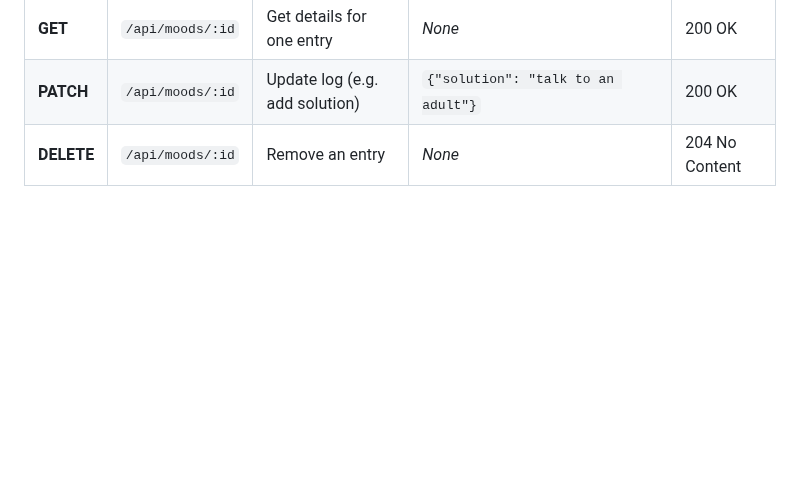
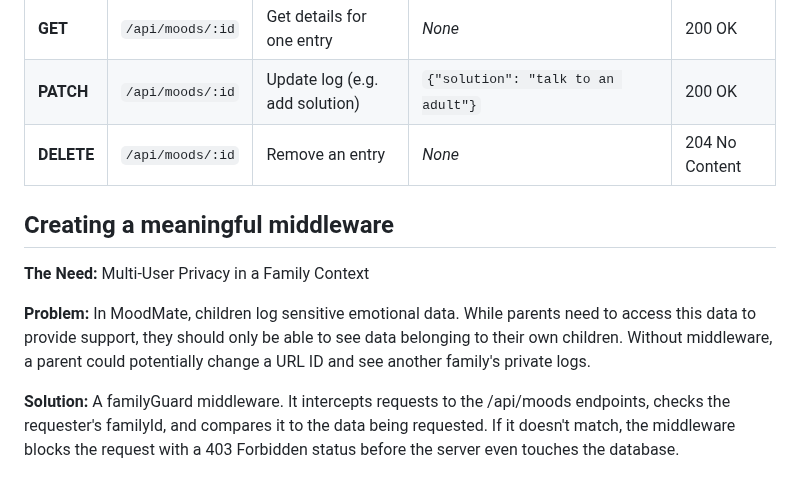
Before and after one commit to HannahEleenN/MM207_MoodMate_app, a Markdown page: README.md, the part around the change. GitHub-like rendering; blank space fills up the shorter version.

Commit message:
Document middleware for multi-user privacy
Added section on middleware for user privacy in family context, detailing the need, problem, and solution.

```diff
--- a/README.md
+++ b/README.md
@@ -99,3 +99,14 @@ Endpoints for tracking and managing emotional entries.
 | **GET** | `/api/moods/:id` | Get details for one entry | *None* | 200 OK |
 | **PATCH** | `/api/moods/:id` | Update log (e.g. add solution) | `{"solution": "talk to an adult"}` | 200 OK |
 | **DELETE** | `/api/moods/:id` | Remove an entry | *None* | 204 No Content |
+
+
+## Creating a meaningful middleware
+
+**The Need:** Multi-User Privacy in a Family Context
+
+**Problem:** In MoodMate, children log sensitive emotional data. While parents need to access this data to provide support, they should only be able to see data belonging to their own children.
+Without middleware, a parent could potentially change a URL ID and see another family's private logs.
+
+**Solution:** A familyGuard middleware. It intercepts requests to the /api/moods endpoints, checks the requester's familyId, and compares it to the data being requested.
+If it doesn't match, the middleware blocks the request with a 403 Forbidden status before the server even touches the database.
```
